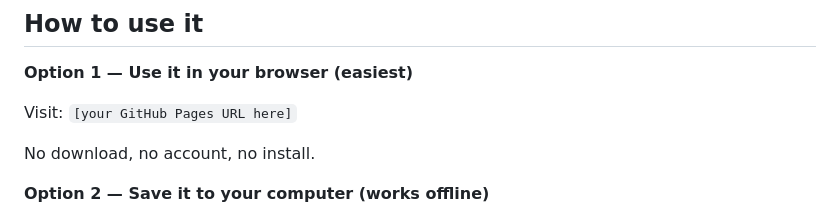
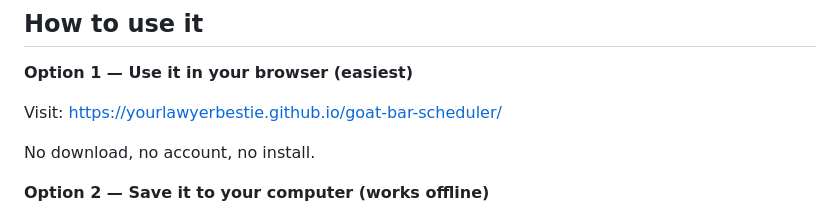
Before and after one commit to yourlawyerbestie/ylb-bar-scheduler, a Markdown page: README.md, the part around the change. Rendered like a GitHub page.

```diff
--- a/README.md
+++ b/README.md
@@ -28,7 +28,7 @@ It is not a product. It is not a startup. It is not collecting your data. It is
 
 **Option 1 — Use it in your browser (easiest)**
 
-Visit: `[your GitHub Pages URL here]`
+Visit: https://yourlawyerbestie.github.io/goat-bar-scheduler/
 
 No download, no account, no install.
 
```
